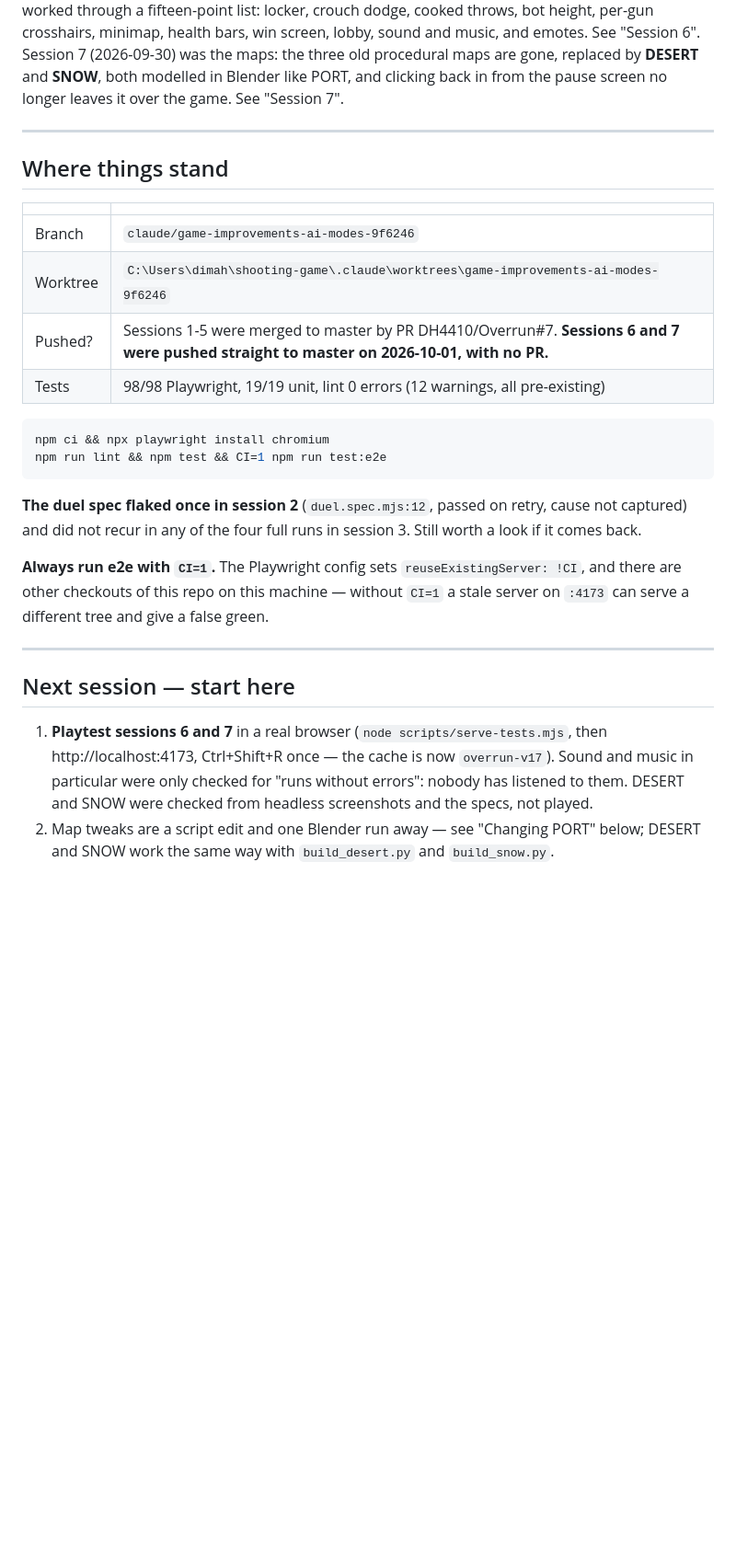
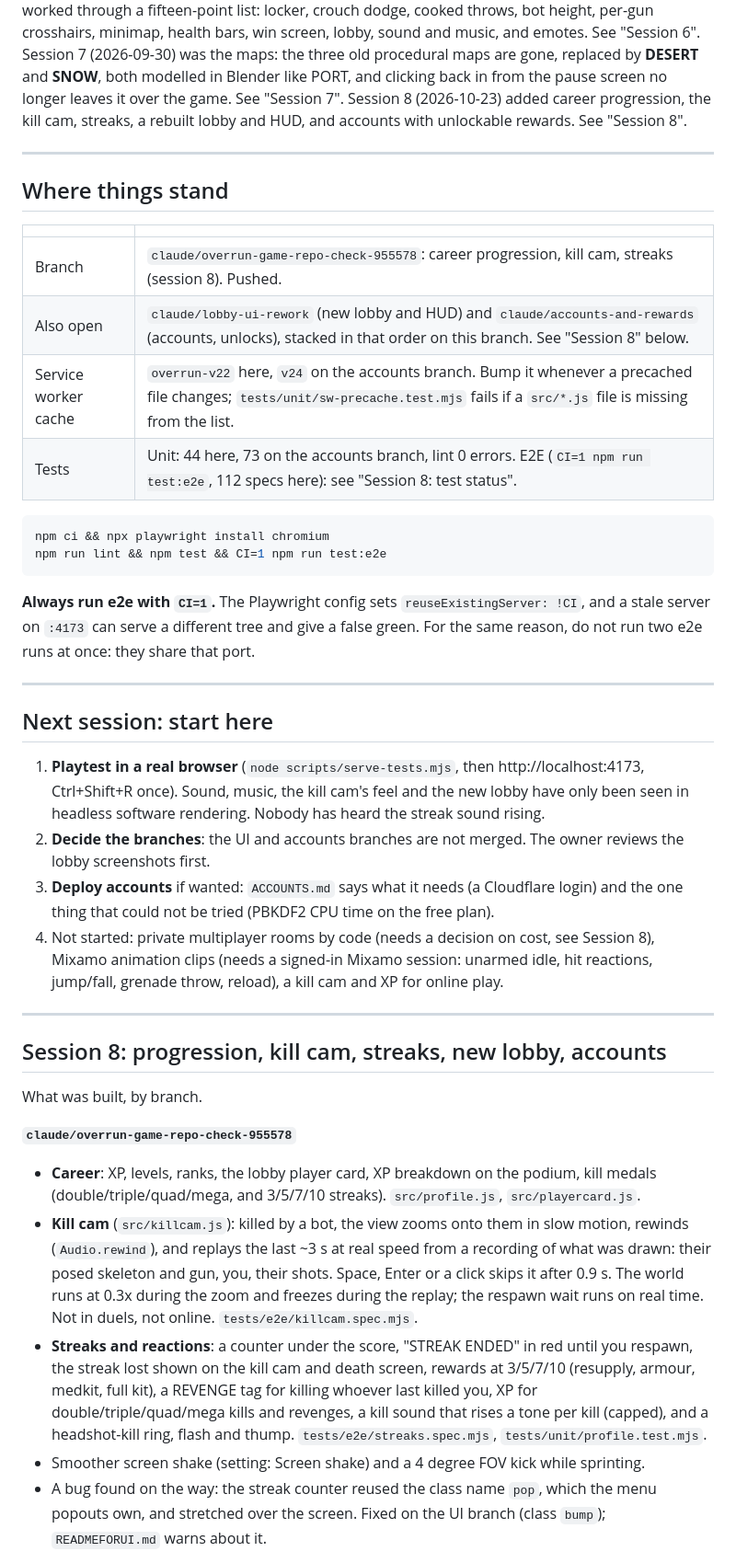
Before and after one commit to DH4410/Overrun, a Markdown page: HANDOFF.md, the part around one of its changes. Shown at 92% size. GitHub-like rendering; blank space fills up the shorter version.

Commit message:
docs: HANDOFF brought up to date (session 8, branches, next steps)
Co-Authored-By: Claude Sonnet 5.5 <noreply@anthropic.com>
Claude-Session: https://claude.ai/code/session_01XoAAE6bhnMSAHdbkTFAFf8

````diff
--- a/HANDOFF.md
+++ b/HANDOFF.md
@@ -15,7 +15,8 @@ throws, bot height, per-gun crosshairs, minimap, health bars, win screen, lobby,
 music, and emotes. See "Session 6". Session 7 (2026-09-30) was the maps: the three old
 procedural maps are gone, replaced by **DESERT** and **SNOW**, both modelled in Blender like
 PORT, and clicking back in from the pause screen no longer leaves it over the game. See
-"Session 7".
+"Session 7". Session 8 (2026-10-23) added career progression, the kill cam, streaks, a rebuilt
+lobby and HUD, and accounts with unlockable rewards. See "Session 8".
 
 ---
 
@@ -23,31 +24,55 @@ PORT, and clicking back in from the pause screen no longer leaves it over the ga
 
 | | |
 |---|---|
-| Branch | `claude/game-improvements-ai-modes-9f6246` |
-| Worktree | `C:\Users\dimah\shooting-game\.claude\worktrees\game-improvements-ai-modes-9f6246` |
-| Pushed? | Sessions 1-5 were merged to master by PR DH4410/Overrun#7. **Sessions 6 and 7 were pushed straight to master on 2026-10-01, with no PR.** |
-| Tests | 98/98 Playwright, 19/19 unit, lint 0 errors (12 warnings, all pre-existing) |
+| Branch | `claude/overrun-game-repo-check-955578`: career progression, kill cam, streaks (session 8). Pushed. |
+| Also open | `claude/lobby-ui-rework` (new lobby and HUD) and `claude/accounts-and-rewards` (accounts, unlocks), stacked in that order on this branch. See "Session 8" below. |
+| Service worker cache | `overrun-v22` here, `v24` on the accounts branch. Bump it whenever a precached file changes; `tests/unit/sw-precache.test.mjs` fails if a `src/*.js` file is missing from the list. |
+| Tests | Unit: 44 here, 73 on the accounts branch, lint 0 errors. E2E (`CI=1 npm run test:e2e`, 112 specs here): see "Session 8: test status". |
 
 ```bash
 npm ci && npx playwright install chromium
 npm run lint && npm test && CI=1 npm run test:e2e
 ```
 
-**The duel spec flaked once in session 2** (`duel.spec.mjs:12`, passed on retry, cause not
-captured) and did not recur in any of the four full runs in session 3. Still worth a look if
-it comes back.
-
 **Always run e2e with `CI=1`.** The Playwright config sets `reuseExistingServer: !CI`, and
-there are other checkouts of this repo on this machine — without `CI=1` a stale server on
-`:4173` can serve a different tree and give a false green.
+a stale server on `:4173` can serve a different tree and give a false green. For the same reason, do
+not run two e2e runs at once: they share that port.
 
 ---
 
-## Next session — start here
+## Next session: start here
 
-1. **Playtest sessions 6 and 7** in a real browser (`node scripts/serve-tests.mjs`, then
-   http://localhost:4173, Ctrl+Shift+R once — the cache is now `overrun-v17`). Sound and music
-   in particular were only checked for "runs without errors": nobody has listened to them.
-   DESERT and SNOW were checked from headless screenshots and the specs, not played.
-2. Map tweaks are a script edit and one Blender run away — see "Changing PORT" below; DESERT
-   and SNOW work the same way with `build_desert.py` and `build_snow.py`.
+1. **Playtest in a real browser** (`node scripts/serve-tests.mjs`, then http://localhost:4173,
+   Ctrl+Shift+R once). Sound, music, the kill cam's feel and the new lobby have only been seen in
+   headless software rendering. Nobody has heard the streak sound rising.
+2. **Decide the branches**: the UI and accounts branches are not merged. The owner reviews the lobby
+   screenshots first.
+3. **Deploy accounts** if wanted: `ACCOUNTS.md` says what it needs (a Cloudflare login) and the one
+   thing that could not be tried (PBKDF2 CPU time on the free plan).
+4. Not started: private multiplayer rooms by code (needs a decision on cost, see Session 8), Mixamo
+   animation clips (needs a signed-in Mixamo session: unarmed idle, hit reactions, jump/fall, grenade
+   throw, reload), a kill cam and XP for online play.
+
+---
+
+## Session 8: progression, kill cam, streaks, new lobby, accounts
+
+What was built, by branch.
+
+**`claude/overrun-game-repo-check-955578`**
+- **Career**: XP, levels, ranks, the lobby player card, XP breakdown on the podium, kill medals
+  (double/triple/quad/mega, and 3/5/7/10 streaks). `src/profile.js`, `src/playercard.js`.
+- **Kill cam** (`src/killcam.js`): killed by a bot, the view zooms onto them in slow motion, rewinds
+  (`Audio.rewind`), and replays the last ~3 s at real speed from a recording of what was drawn: their
+  posed skeleton and gun, you, their shots. Space, Enter or a click skips it after 0.9 s. The world
+  runs at 0.3x during the zoom and freezes during the replay; the respawn wait runs on real time.
+  Not in duels, not online. `tests/e2e/killcam.spec.mjs`.
+- **Streaks and reactions**: a counter under the score, "STREAK ENDED" in red until you respawn, the
+  streak lost shown on the kill cam and death screen, rewards at 3/5/7/10 (resupply, armour, medkit,
+  full kit), a REVENGE tag for killing whoever last killed you, XP for double/triple/quad/mega kills and
+  revenges, a kill sound that rises a tone per kill (capped), and a headshot-kill ring, flash and thump.
+  `tests/e2e/streaks.spec.mjs`, `tests/unit/profile.test.mjs`.
+- Smoother screen shake (setting: Screen shake) and a 4 degree FOV kick while sprinting.
+- A bug found on the way: the streak counter reused the class name `pop`, which the menu popouts own,
+  and stretched over the screen. Fixed on the UI branch (class `bump`); `READMEFORUI.md` warns about it.
+
````
Also changed, not shown: other parts of HANDOFF.md (+18 -0 lines).
